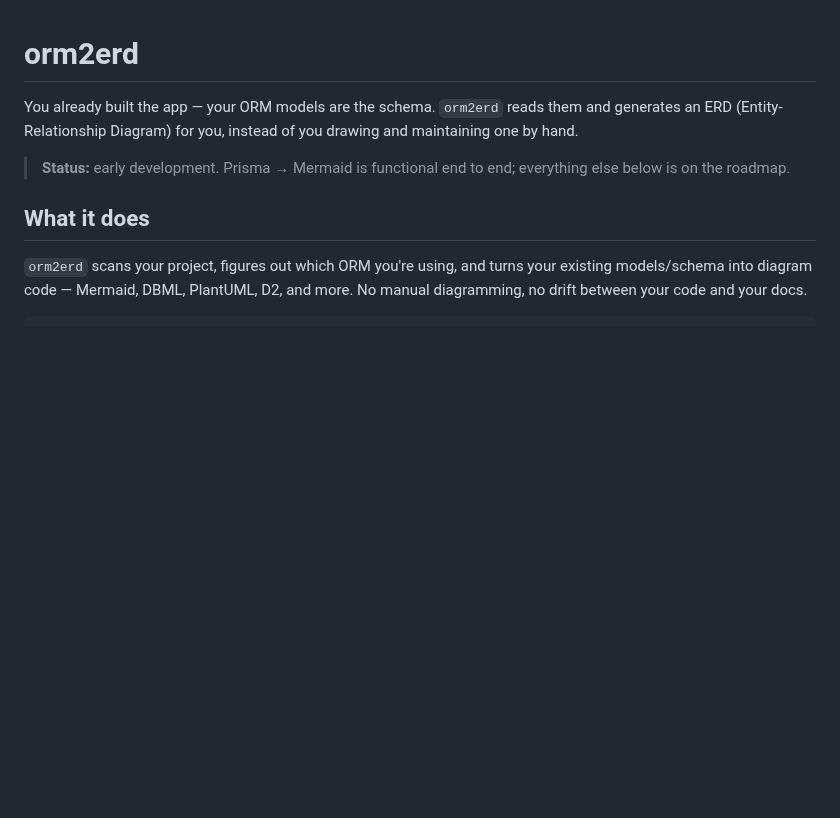
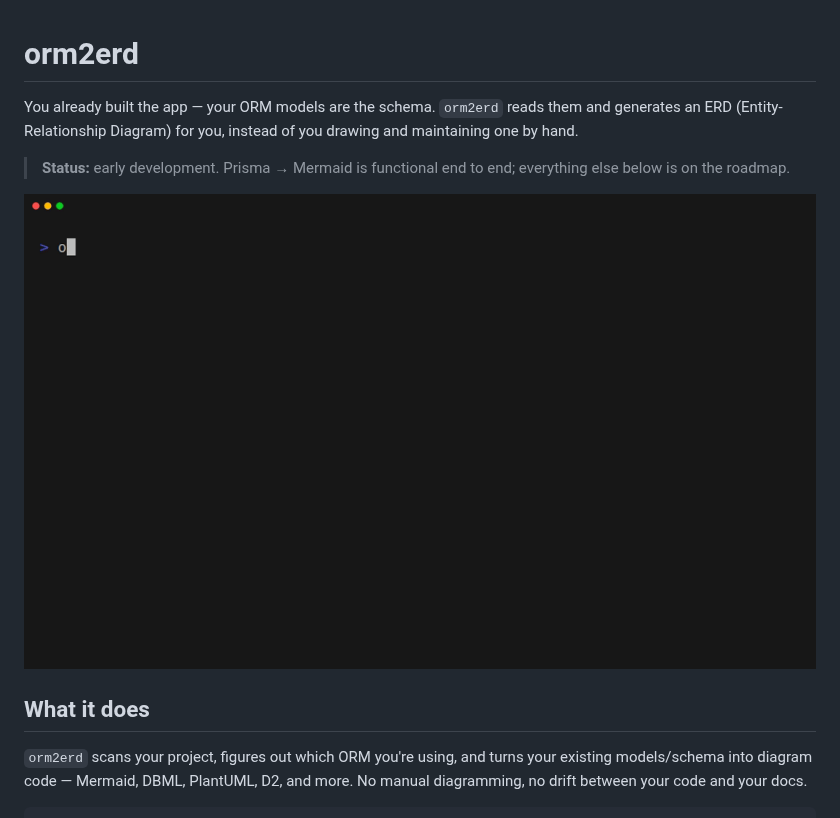
Before and after one commit to NaufalK25/orm2erd, a Markdown page: README.md, the part around the change. GitHub-like rendering; pictures changed too: demo.gif (added); blank space fills up the shorter version.

Commit message:
feat: add interactive gif demo

```diff
--- a/README.md
+++ b/README.md
@@ -5,6 +5,8 @@ ERD (Entity-Relationship Diagram) for you, instead of you drawing and maintainin
 
 > **Status:** early development. Prisma → Mermaid is functional end to end; everything else below
 > is on the roadmap.
+
+![orm2erd demo](./demo.gif)
 
 ## What it does
 
```
Also changed, not shown: 3 other files.
